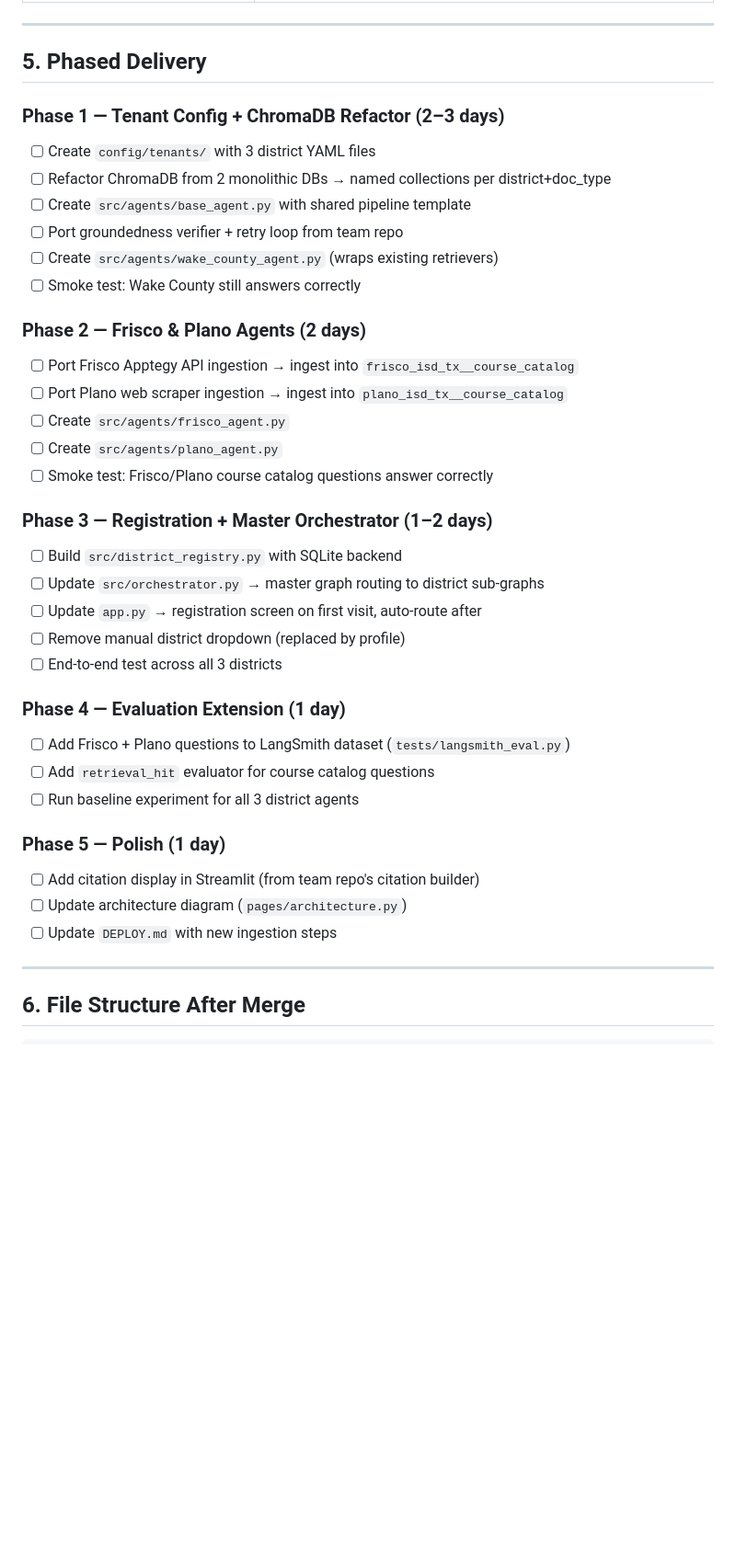
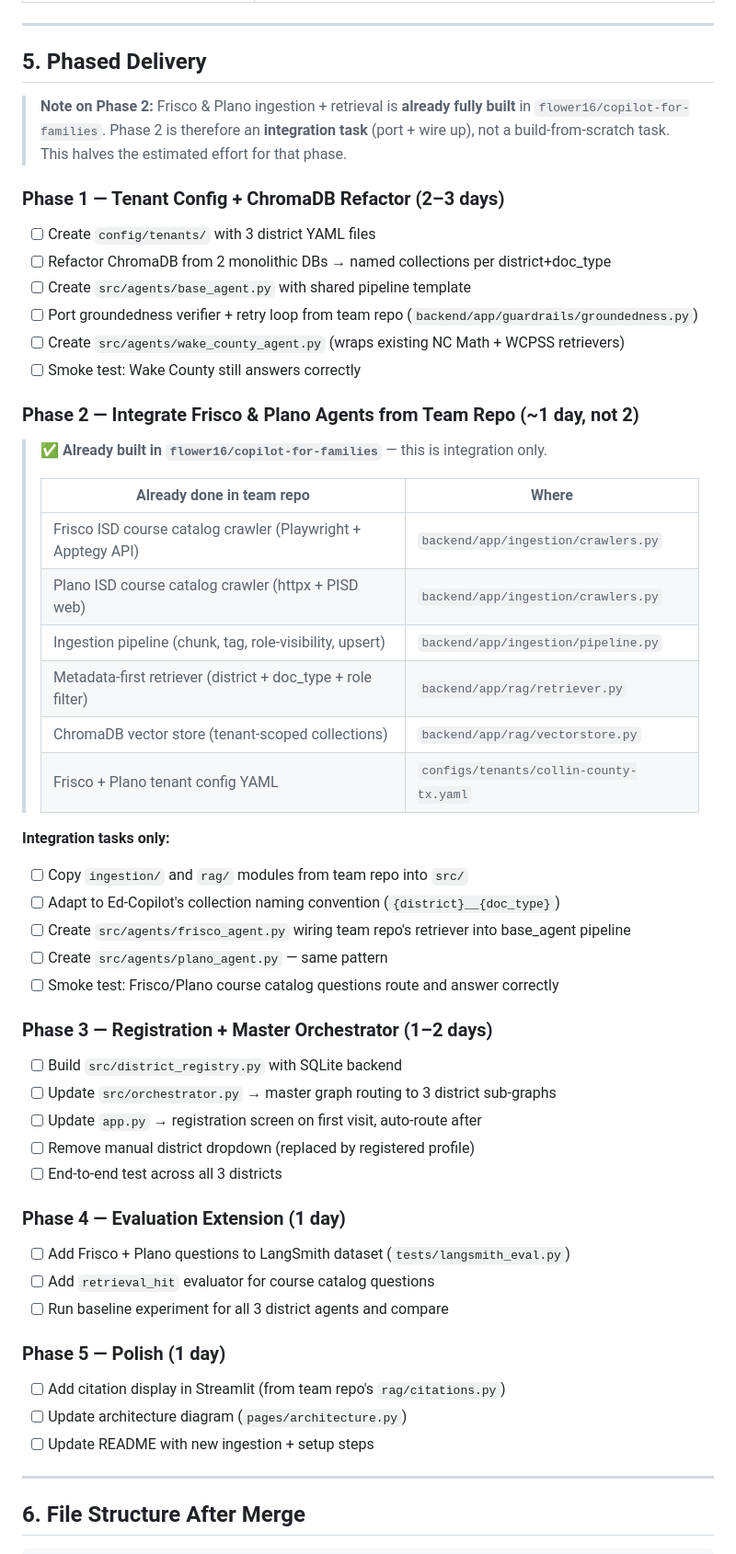
Before and after one commit to satsraja12-eng/Ed-Copilot, a Markdown page: MULTI_DISTRICT_PLAN.md, the part around the change. Shown at 92% size. Rendered like a GitHub page; blank space fills up the shorter version.

Commit message:
docs: revise Phase 2 — Frisco/Plano already built in team repo, integration only

```diff
--- a/MULTI_DISTRICT_PLAN.md
+++ b/MULTI_DISTRICT_PLAN.md
@@ -400,37 +400,53 @@ def build_master_graph(district_agents: dict) -> CompiledGraph:
 
 ## 5. Phased Delivery
 
+> **Note on Phase 2:** Frisco & Plano ingestion + retrieval is **already fully built** in
+> `flower16/copilot-for-families`. Phase 2 is therefore an **integration task** (port +
+> wire up), not a build-from-scratch task. This halves the estimated effort for that phase.
+
 ### Phase 1 — Tenant Config + ChromaDB Refactor (2–3 days)
 - [ ] Create `config/tenants/` with 3 district YAML files
 - [ ] Refactor ChromaDB from 2 monolithic DBs → named collections per district+doc_type
 - [ ] Create `src/agents/base_agent.py` with shared pipeline template
-- [ ] Port groundedness verifier + retry loop from team repo
-- [ ] Create `src/agents/wake_county_agent.py` (wraps existing retrievers)
+- [ ] Port groundedness verifier + retry loop from team repo (`backend/app/guardrails/groundedness.py`)
+- [ ] Create `src/agents/wake_county_agent.py` (wraps existing NC Math + WCPSS retrievers)
 - [ ] Smoke test: Wake County still answers correctly
 
-### Phase 2 — Frisco & Plano Agents (2 days)
-- [ ] Port Frisco Apptegy API ingestion → ingest into `frisco_isd_tx__course_catalog`
-- [ ] Port Plano web scraper ingestion → ingest into `plano_isd_tx__course_catalog`
-- [ ] Create `src/agents/frisco_agent.py`
-- [ ] Create `src/agents/plano_agent.py`
-- [ ] Smoke test: Frisco/Plano course catalog questions answer correctly
+### Phase 2 — Integrate Frisco & Plano Agents from Team Repo (~1 day, not 2)
+> ✅ **Already built in `flower16/copilot-for-families`** — this is integration only.
+>
+> | Already done in team repo | Where |
+> |---|---|
+> | Frisco ISD course catalog crawler (Playwright + Apptegy API) | `backend/app/ingestion/crawlers.py` |
+> | Plano ISD course catalog crawler (httpx + PISD web) | `backend/app/ingestion/crawlers.py` |
+> | Ingestion pipeline (chunk, tag, role-visibility, upsert) | `backend/app/ingestion/pipeline.py` |
+> | Metadata-first retriever (district + doc_type + role filter) | `backend/app/rag/retriever.py` |
+> | ChromaDB vector store (tenant-scoped collections) | `backend/app/rag/vectorstore.py` |
+> | Frisco + Plano tenant config YAML | `configs/tenants/collin-county-tx.yaml` |
+
+**Integration tasks only:**
+- [ ] Copy `ingestion/` and `rag/` modules from team repo into `src/`
+- [ ] Adapt to Ed-Copilot's collection naming convention (`{district}__{doc_type}`)
+- [ ] Create `src/agents/frisco_agent.py` wiring team repo's retriever into base_agent pipeline
+- [ ] Create `src/agents/plano_agent.py` — same pattern
+- [ ] Smoke test: Frisco/Plano course catalog questions route and answer correctly
 
 ### Phase 3 — Registration + Master Orchestrator (1–2 days)
 - [ ] Build `src/district_registry.py` with SQLite backend
-- [ ] Update `src/orchestrator.py` → master graph routing to district sub-graphs
+- [ ] Update `src/orchestrator.py` → master graph routing to 3 district sub-graphs
 - [ ] Update `app.py` → registration screen on first visit, auto-route after
-- [ ] Remove manual district dropdown (replaced by profile)
+- [ ] Remove manual district dropdown (replaced by registered profile)
 - [ ] End-to-end test across all 3 districts
 
 ### Phase 4 — Evaluation Extension (1 day)
 - [ ] Add Frisco + Plano questions to LangSmith dataset (`tests/langsmith_eval.py`)
 - [ ] Add `retrieval_hit` evaluator for course catalog questions
-- [ ] Run baseline experiment for all 3 district agents
+- [ ] Run baseline experiment for all 3 district agents and compare
 
 ### Phase 5 — Polish (1 day)
-- [ ] Add citation display in Streamlit (from team repo's citation builder)
+- [ ] Add citation display in Streamlit (from team repo's `rag/citations.py`)
 - [ ] Update architecture diagram (`pages/architecture.py`)
-- [ ] Update `DEPLOY.md` with new ingestion steps
+- [ ] Update README with new ingestion + setup steps
 
 ---
 
```
